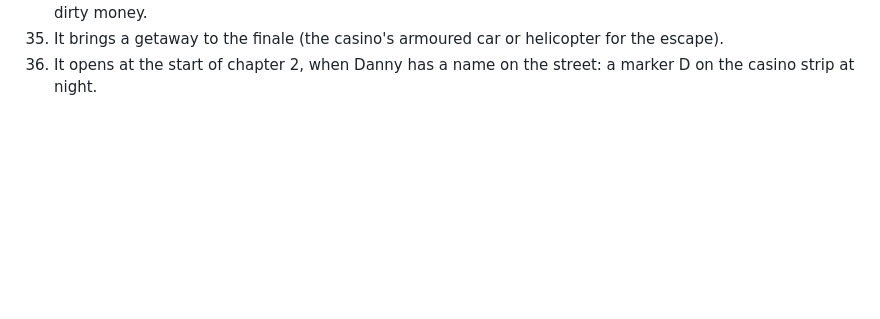
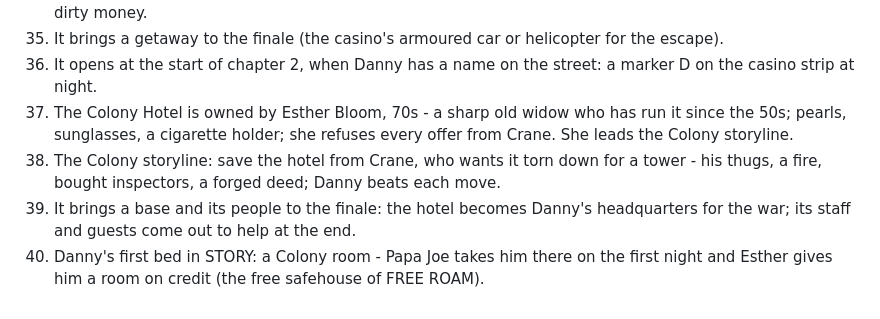
Before and after one commit to tmelcr-crypto/Runner, a Markdown page: docs/STORY-QA.md, the part around the change. Rendered like a GitHub page; blank space fills up the shorter version.

Commit message:
Story questions: answers 37-40
Co-Authored-By: Claude <noreply@anthropic.com>
Claude-Session: https://claude.ai/code/session_01RpWbq89r71C1p9HP7EcbZ5

```diff
--- a/docs/STORY-QA.md
+++ b/docs/STORY-QA.md
@@ -42,3 +42,7 @@ questions before building it. Each answer is written here as it comes; the story
 34. Its goal: eight quests that build up to one big heist of the Royal Flamingo's vault, where Crane washes his dirty money.
 35. It brings a getaway to the finale (the casino's armoured car or helicopter for the escape).
 36. It opens at the start of chapter 2, when Danny has a name on the street: a marker D on the casino strip at night.
+37. The Colony Hotel is owned by Esther Bloom, 70s - a sharp old widow who has run it since the 50s; pearls, sunglasses, a cigarette holder; she refuses every offer from Crane. She leads the Colony storyline.
+38. The Colony storyline: save the hotel from Crane, who wants it torn down for a tower - his thugs, a fire, bought inspectors, a forged deed; Danny beats each move.
+39. It brings a base and its people to the finale: the hotel becomes Danny's headquarters for the war; its staff and guests come out to help at the end.
+40. Danny's first bed in STORY: a Colony room - Papa Joe takes him there on the first night and Esther gives him a room on credit (the free safehouse of FREE ROAM).
```
